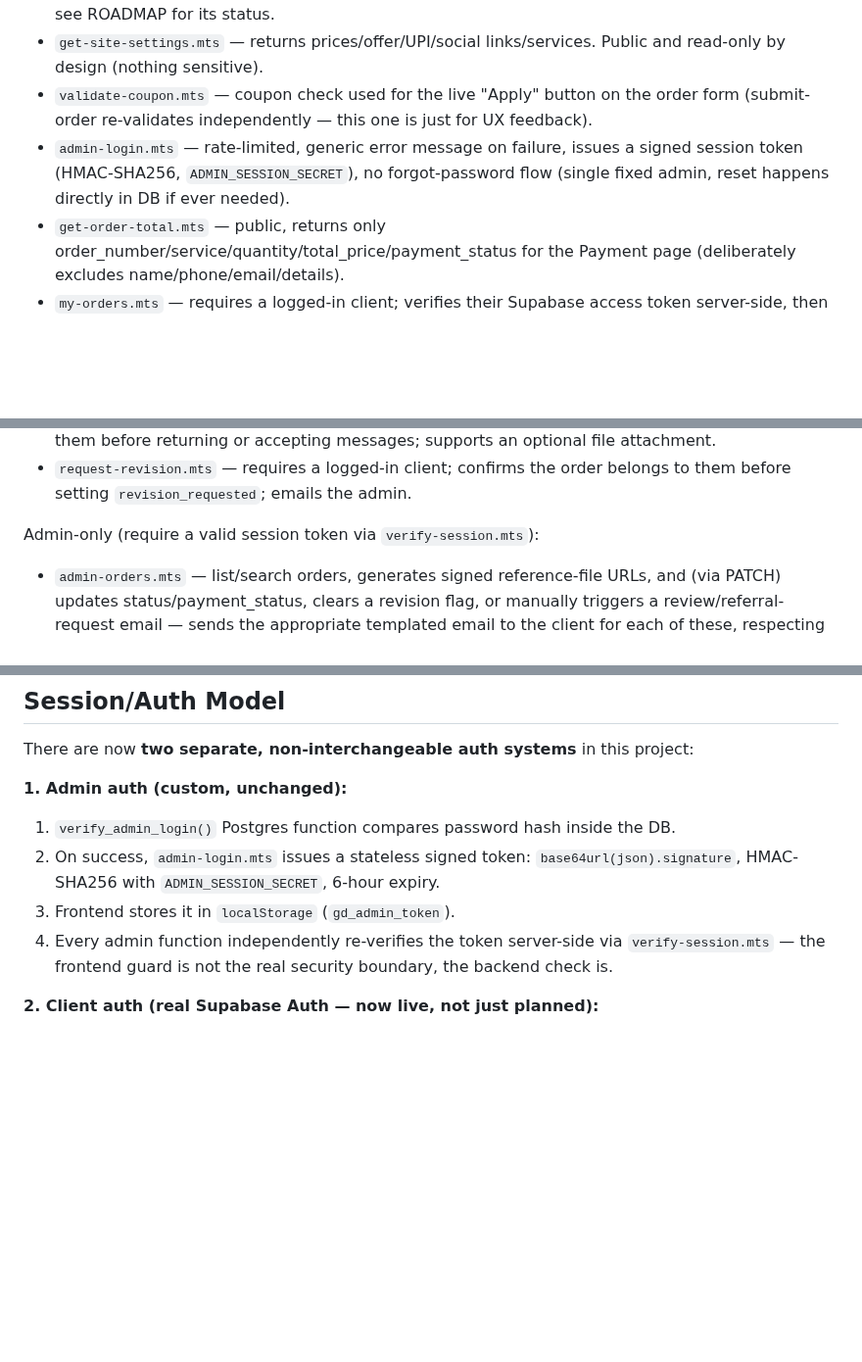
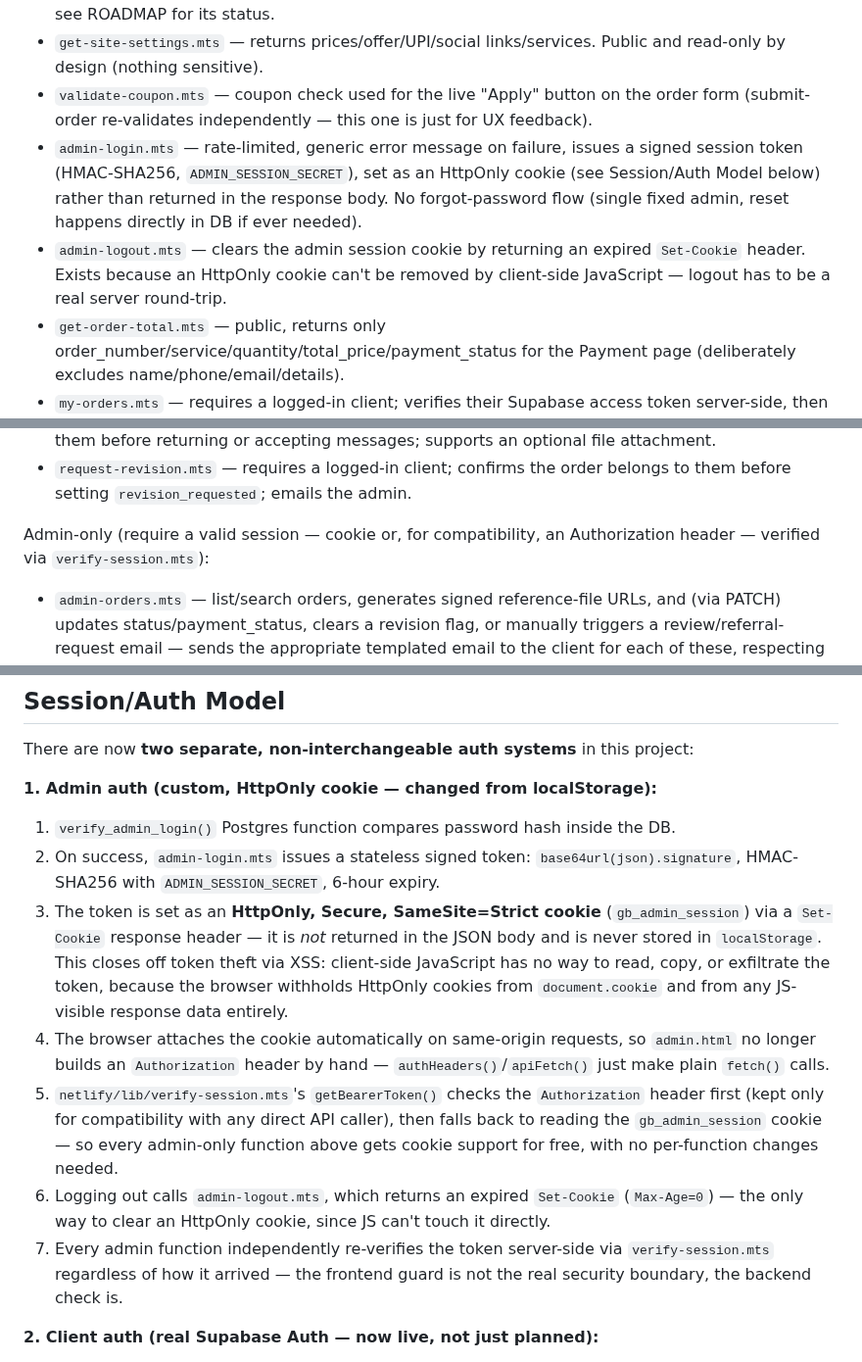
Before and after one commit to Gauravji120/Gaurav-Design-website-, a Markdown page: ARCHITECTURE.md, 3 parts joined by grey strips. Shown at 98% size. Rendered like a GitHub page; blank space fills up the shorter version.

Commit message:
Document HttpOnly cookie admin session (replaces localStorage token storage)

```diff
--- a/ARCHITECTURE.md
+++ b/ARCHITECTURE.md
@@ -70,7 +70,8 @@ Public (no auth required to call, but most require a valid Supabase client acces
 - `track-order.mts` — guest-style lookup, requires order_number **and** matching phone (prevents guessing someone else's order by ID alone). Still present alongside the logged-in My Orders flow — see ROADMAP for its status.
 - `get-site-settings.mts` — returns prices/offer/UPI/social links/services. Public and read-only by design (nothing sensitive).
 - `validate-coupon.mts` — coupon check used for the live "Apply" button on the order form (submit-order re-validates independently — this one is just for UX feedback).
-- `admin-login.mts` — rate-limited, generic error message on failure, issues a signed session token (HMAC-SHA256, `ADMIN_SESSION_SECRET`), no forgot-password flow (single fixed admin, reset happens directly in DB if ever needed).
+- `admin-login.mts` — rate-limited, generic error message on failure, issues a signed session token (HMAC-SHA256, `ADMIN_SESSION_SECRET`), set as an HttpOnly cookie (see Session/Auth Model below) rather than returned in the response body. No forgot-password flow (single fixed admin, reset happens directly in DB if ever needed).
+- `admin-logout.mts` — clears the admin session cookie by returning an expired `Set-Cookie` header. Exists because an HttpOnly cookie can't be removed by client-side JavaScript — logout has to be a real server round-trip.
 - `get-order-total.mts` — public, returns only order_number/service/quantity/total_price/payment_status for the Payment page (deliberately excludes name/phone/email/details).
 - `my-orders.mts` — requires a logged-in client; verifies their Supabase access token server-side, then returns only their own orders (looked up with the service role key — the public site never queries `orders` directly, and this rule holds for logged-in clients too), plus a signed download URL for any order with a delivered file.
 - `book-call.mts` — requires a logged-in client; inserts a row into `call_requests` and emails the admin via Brevo.
@@ -80,7 +81,7 @@ Public (no auth required to call, but most require a valid Supabase client acces
 - `order-messages.mts` (GET/POST) — requires a logged-in client; confirms the order actually belongs to them before returning or accepting messages; supports an optional file attachment.
 - `request-revision.mts` — requires a logged-in client; confirms the order belongs to them before setting `revision_requested`; emails the admin.
 
-Admin-only (require a valid session token via `verify-session.mts`):
+Admin-only (require a valid session — cookie or, for compatibility, an Authorization header — verified via `verify-session.mts`):
 - `admin-orders.mts` — list/search orders, generates signed reference-file URLs, and (via PATCH) updates status/payment_status, clears a revision flag, or manually triggers a review/referral-request email — sends the appropriate templated email to the client for each of these, respecting their notification preference.
 - `admin-settings.mts` — update offer/UPI/whatsapp fields (allow-listed fields only).
 - `admin-coupons.mts` — CRUD coupons.
@@ -96,11 +97,14 @@ Admin-only (require a valid session token via `verify-session.mts`):
 
 There are now **two separate, non-interchangeable auth systems** in this project:
 
-**1. Admin auth (custom, unchanged):**
+**1. Admin auth (custom, HttpOnly cookie — changed from localStorage):**
 1. `verify_admin_login()` Postgres function compares password hash inside the DB.
 2. On success, `admin-login.mts` issues a stateless signed token: `base64url(json).signature`, HMAC-SHA256 with `ADMIN_SESSION_SECRET`, 6-hour expiry.
-3. Frontend stores it in `localStorage` (`gd_admin_token`).
-4. Every admin function independently re-verifies the token server-side via `verify-session.mts` — the frontend guard is not the real security boundary, the backend check is.
+3. The token is set as an **HttpOnly, Secure, SameSite=Strict cookie** (`gb_admin_session`) via a `Set-Cookie` response header — it is *not* returned in the JSON body and is never stored in `localStorage`. This closes off token theft via XSS: client-side JavaScript has no way to read, copy, or exfiltrate the token, because the browser withholds HttpOnly cookies from `document.cookie` and from any JS-visible response data entirely.
+4. The browser attaches the cookie automatically on same-origin requests, so `admin.html` no longer builds an `Authorization` header by hand — `authHeaders()`/`apiFetch()` just make plain `fetch()` calls.
+5. `netlify/lib/verify-session.mts`'s `getBearerToken()` checks the `Authorization` header first (kept only for compatibility with any direct API caller), then falls back to reading the `gb_admin_session` cookie — so every admin-only function above gets cookie support for free, with no per-function changes needed.
+6. Logging out calls `admin-logout.mts`, which returns an expired `Set-Cookie` (`Max-Age=0`) — the only way to clear an HttpOnly cookie, since JS can't touch it directly.
+7. Every admin function independently re-verifies the token server-side via `verify-session.mts` regardless of how it arrived — the frontend guard is not the real security boundary, the backend check is.
 
 **2. Client auth (real Supabase Auth — now live, not just planned):**
 1. `login.html` offers Google OAuth (`sb.auth.signInWithOAuth`) and a passwordless email magic link (`sb.auth.signInWithOtp`, `shouldCreateUser: true` — first login also creates the account, no separate signup flow needed).
```
Also changed, not shown: other parts of ARCHITECTURE.md (+1 -0 lines).
